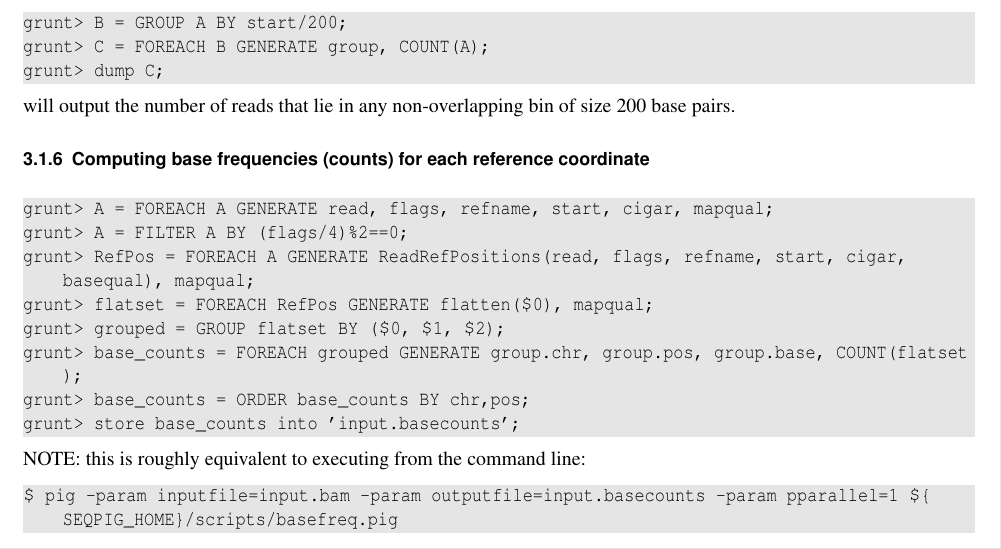
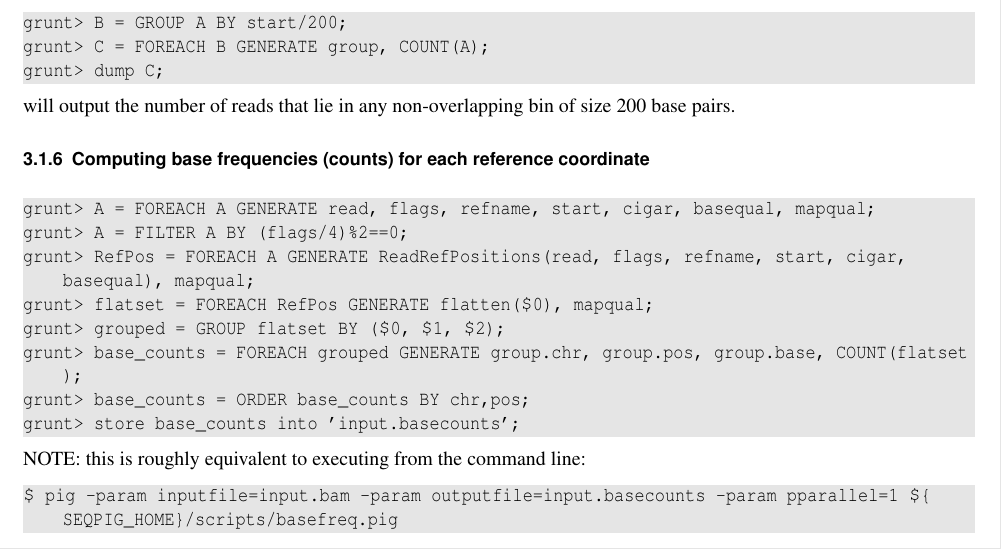
Before and after one commit to HadoopGenomics/SeqPig, a LaTeX document (doc/seqpig_manual.tex, which reads doc/seqpig_examples.tex): part of page 4 of 8, cut so that both start at the same text. Compiled offline with pdfLaTeX.

Commit message:
fixing a missing update in basefreq.pig and example

```diff
--- a/doc/seqpig_examples.tex
+++ b/doc/seqpig_examples.tex
@@ -113,7 +113,7 @@ will output the number of reads that lie in any non-overlapping bin of size 200
 
  \subsubsection{Computing base frequencies (counts) for each reference coordinate}
 \begin{lstlisting}
-grunt> A = FOREACH A GENERATE read, flags, refname, start, cigar, mapqual;
+grunt> A = FOREACH A GENERATE read, flags, refname, start, cigar, basequal, mapqual;
 grunt> A = FILTER A BY (flags/4)%2==0;
 grunt> RefPos = FOREACH A GENERATE ReadRefPositions(read, flags, refname, start, cigar, basequal), mapqual;
 grunt> flatset = FOREACH RefPos GENERATE flatten($0), mapqual;
```
Also changed, not shown: 1 other file.
